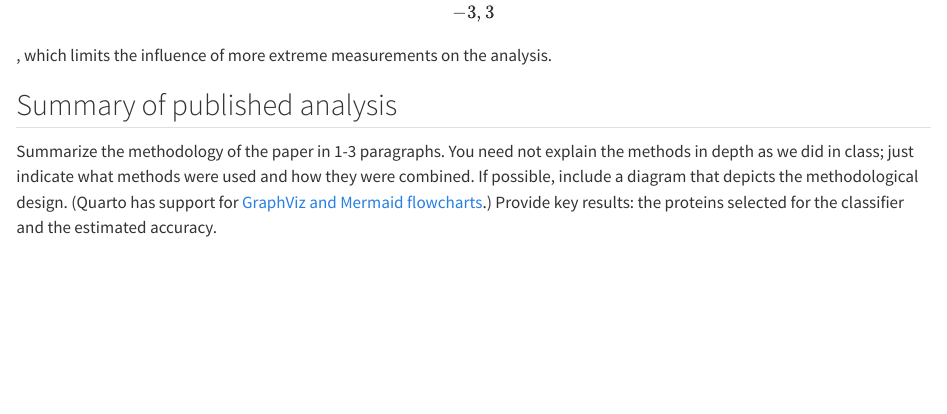
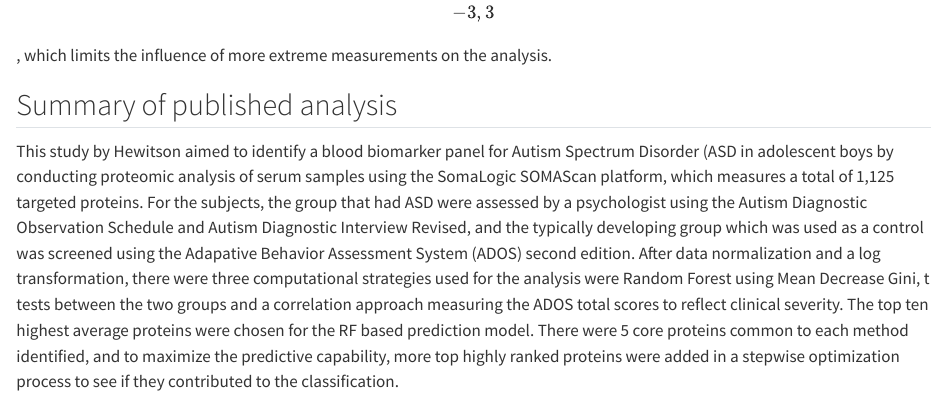
Before and after one commit to pstat-197a-fall2026/module1-biomarker-main-team3, a Quarto document (results/report.qmd): the page in a window 1100 px wide, from 880 px down. Rendered offline with R 4.5, knitr and Pandoc in place of Quarto, with nearby package versions; some code elsewhere in the file could not run offline.

Commit message:
added summary of published analysis

```diff
--- a/results/report.qmd
+++ b/results/report.qmd
@@ -40,7 +40,9 @@
 
 ## Summary of published analysis
 
-Summarize the methodology of the paper in 1-3 paragraphs. You need not explain the methods in depth as we did in class; just indicate what methods were used and how they were combined. If possible, include a diagram that depicts the methodological design. (Quarto has support for [GraphViz and Mermaid flowcharts](https://quarto.org/docs/authoring/diagrams.html).) Provide key results: the proteins selected for the classifier and the estimated accuracy.
+This study by Hewitson aimed to identify a blood biomarker panel for Autism Spectrum Disorder (ASD in adolescent boys by conducting proteomic analysis of serum samples using the SomaLogic SOMAScan platform, which measures a total of 1,125 targeted proteins. For the subjects, the group that had ASD were assessed by a psychologist using the Autism Diagnostic Observation Schedule and Autism Diagnostic Interview Revised, and the typically developing group which was used as a control was screened using the Adapative Behavior Assessment System (ADOS) second edition. After data normalization and a log transformation, there were three computational strategies used for the analysis were Random Forest using Mean Decrease Gini, t tests between the two groups and a correlation approach measuring the ADOS total scores to reflect clinical severity. The top ten highest average proteins were chosen for the RF based prediction model. There were 5 core proteins common to each method identified, and to maximize the predictive capability, more top highly ranked proteins were added in a stepwise optimization process to see if they contributed to the classification.
+
+
 
 ## Findings
 
```
